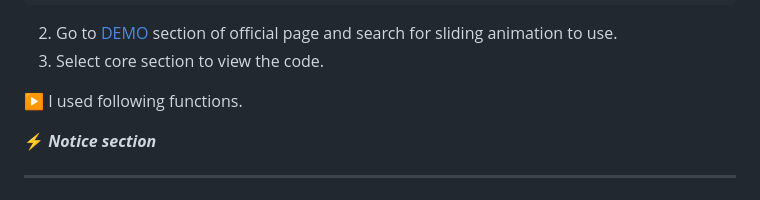
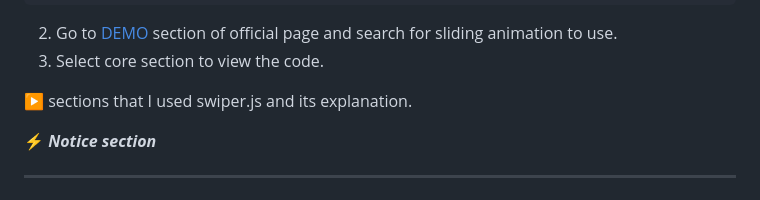
Before and after one commit to 0112shpark/Starbucks-page-clone, a Markdown page: README.md, the part around the change. Rendered like a GitHub page.

Commit message:
:memo:minimal changes

```diff
--- a/README.md
+++ b/README.md
@@ -282,7 +282,7 @@ body {
 2. Go to [DEMO](https://swiperjs.com/demos) section of official page and search for sliding animation to use.
 3. Select core section to view the code.
 
-:arrow_forward: I used following functions.
+:arrow_forward: sections that I used swiper.js and its explanation.
 
 ⚡ **_Notice section_**
 
```
